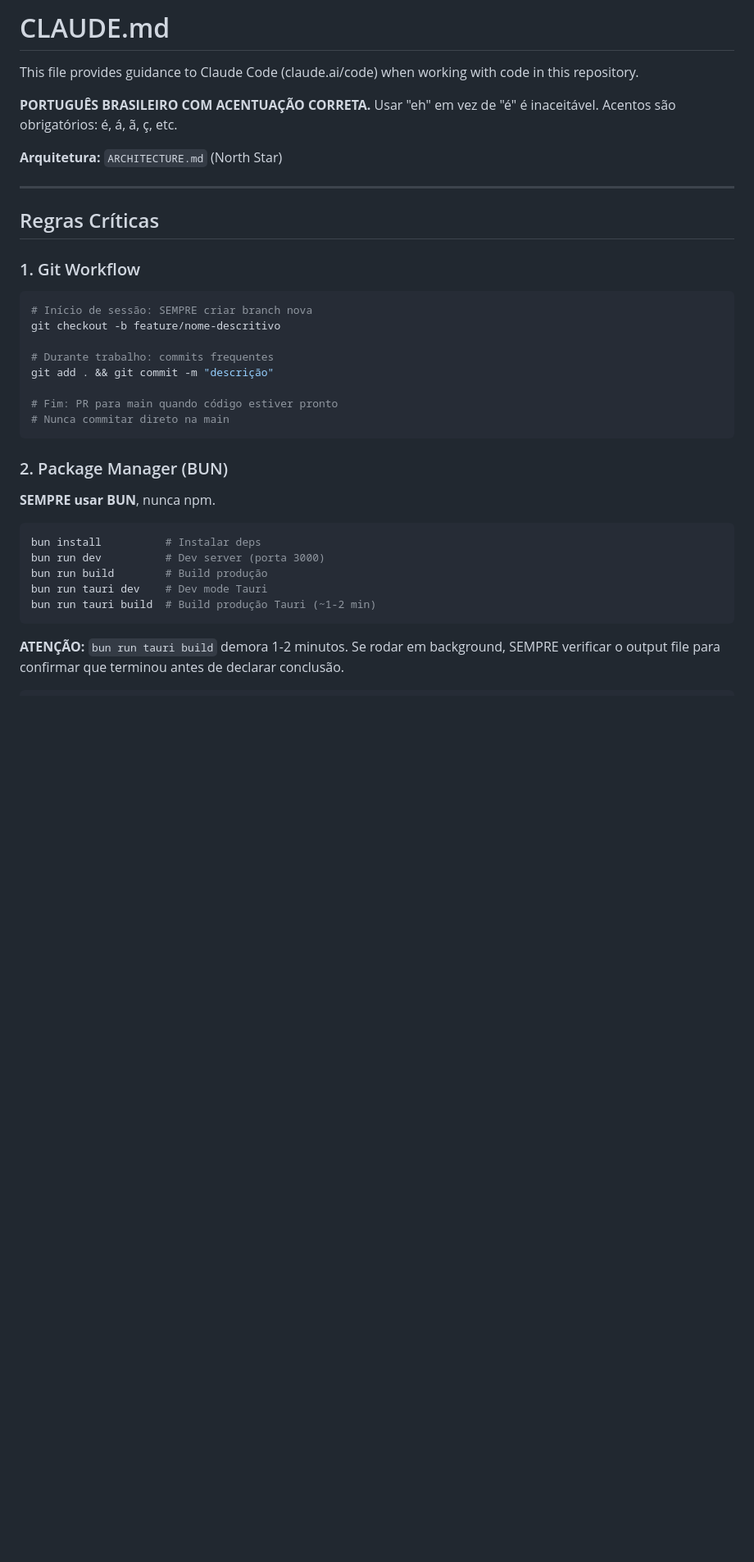
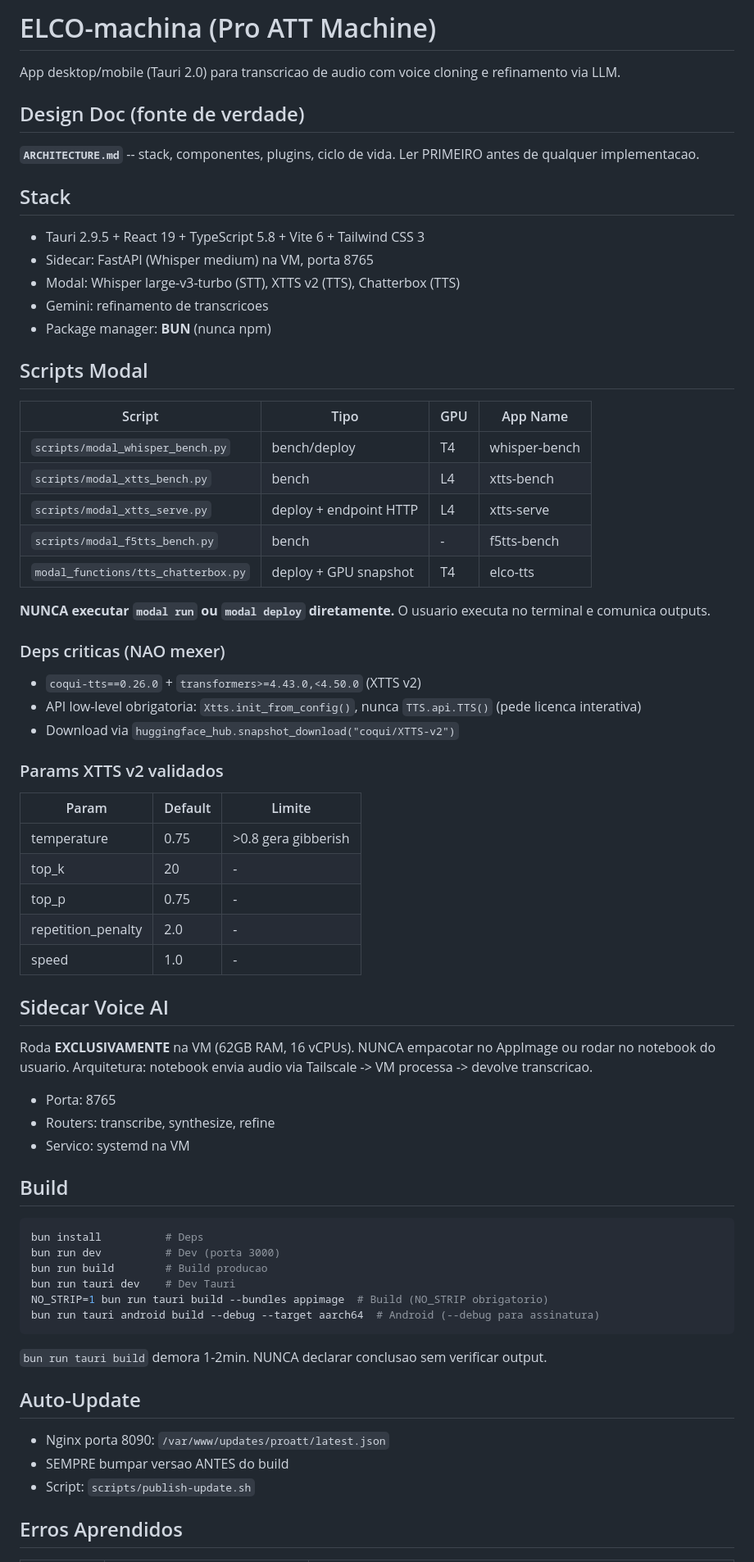
Before and after one commit to PedroGiudice/ELCO-machina, a Markdown page: CLAUDE.md, the part around one of its changes. Shown at 82% size. Drawn GitHub-style; blank space fills up the shorter version.

````diff
--- a/CLAUDE.md
+++ b/CLAUDE.md
@@ -1,39 +1,76 @@
-# CLAUDE.md
+# ELCO-machina (Pro ATT Machine)
 
-This file provides guidance to Claude Code (claude.ai/code) when working with code in this repository.
+<!-- Ultima revisao: 2026-03-17 -->
 
-**PORTUGUÊS BRASILEIRO COM ACENTUAÇÃO CORRETA.** Usar "eh" em vez de "é" é inaceitável. Acentos são obrigatórios: é, á, ã, ç, etc.
+App desktop/mobile (Tauri 2.0) para transcricao de audio com voice cloning e refinamento via LLM.
 
-**Arquitetura:** `ARCHITECTURE.md` (North Star)
+## Design Doc (fonte de verdade)
 
----
+**`ARCHITECTURE.md`** -- stack, componentes, plugins, ciclo de vida. Ler PRIMEIRO antes de qualquer implementacao.
 
-## Regras Críticas
+## Stack
 
-### 1. Git Workflow
+- Tauri 2.9.5 + React 19 + TypeScript 5.8 + Vite 6 + Tailwind CSS 3
+- Sidecar: FastAPI (Whisper medium) na VM, porta 8765
+- Modal: Whisper large-v3-turbo (STT), XTTS v2 (TTS), Chatterbox (TTS)
+- Gemini: refinamento de transcricoes
+- Package manager: **BUN** (nunca npm)
+
+## Scripts Modal
+
+| Script | Tipo | GPU | App Name |
+|--------|------|-----|----------|
+| `scripts/modal_whisper_bench.py` | bench/deploy | T4 | whisper-bench |
+| `scripts/modal_xtts_bench.py` | bench | L4 | xtts-bench |
+| `scripts/modal_xtts_serve.py` | deploy + endpoint HTTP | L4 | xtts-serve |
+| `scripts/modal_f5tts_bench.py` | bench | - | f5tts-bench |
+| `modal_functions/tts_chatterbox.py` | deploy + GPU snapshot | T4 | elco-tts |
+
+**NUNCA executar `modal run` ou `modal deploy` diretamente.** O usuario executa no terminal e comunica outputs.
+
+### Deps criticas (NAO mexer)
+
+- `coqui-tts==0.26.0` + `transformers>=4.43.0,<4.50.0` (XTTS v2)
+- API low-level obrigatoria: `Xtts.init_from_config()`, nunca `TTS.api.TTS()` (pede licenca interativa)
+- Download via `huggingface_hub.snapshot_download("coqui/XTTS-v2")`
+
+### Params XTTS v2 validados
+
+| Param | Default | Limite |
+|-------|---------|--------|
+| temperature | 0.75 | >0.8 gera gibberish |
+| top_k | 20 | - |
+| top_p | 0.75 | - |
+| repetition_penalty | 2.0 | - |
+| speed | 1.0 | - |
+
+## Sidecar Voice AI
+
+Roda **EXCLUSIVAMENTE** na VM (62GB RAM, 16 vCPUs). NUNCA empacotar no AppImage ou rodar no notebook do usuario.
+Arquitetura: notebook envia audio via Tailscale -> VM processa -> devolve transcricao.
+
+- Porta: 8765
+- Routers: transcribe, synthesize, refine
+- Servico: systemd na VM
+
+## Build
 
 ```bash
-# Início de sessão: SEMPRE criar branch nova
-git checkout -b feature/nome-descritivo
-
-# Durante trabalho: commits frequentes
-git add . && git commit -m "descrição"
-
-# Fim: PR para main quando código estiver pronto
-# Nunca commitar direto na main
+bun install          # Deps
+bun run dev          # Dev (porta 3000)
+bun run build        # Build producao
+bun run tauri dev    # Dev Tauri
+NO_STRIP=1 bun run tauri build --bundles appimage  # Build (NO_STRIP obrigatorio)
+bun run tauri android build --debug --target aarch64  # Android (--debug para assinatura)
 ```
 
-### 2. Package Manager (BUN)
+`bun run tauri build` demora 1-2min. NUNCA declarar conclusao sem verificar output.
 
-**SEMPRE usar BUN**, nunca npm.
+## Auto-Update
 
-```bash
-bun install          # Instalar deps
-bun run dev          # Dev server (porta 3000)
-bun run build        # Build produção
-bun run tauri dev    # Dev mode Tauri
-bun run tauri build  # Build produção Tauri (~1-2 min)
-```
+- Nginx porta 8090: `/var/www/updates/proatt/latest.json`
+- SEMPRE bumpar versao ANTES do build
+- Script: `scripts/publish-update.sh`
 
-**ATENÇÃO:** `bun run tauri build` demora 1-2 minutos. Se rodar em background, SEMPRE verificar o output file para confirmar que terminou antes de declarar conclusão.
+## Erros Aprendidos
 
````
Also changed, not shown: other parts of CLAUDE.md (+27 -195 lines).
